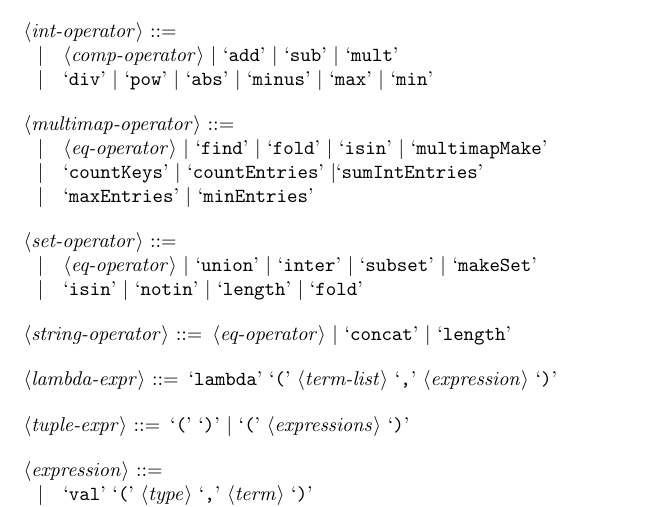
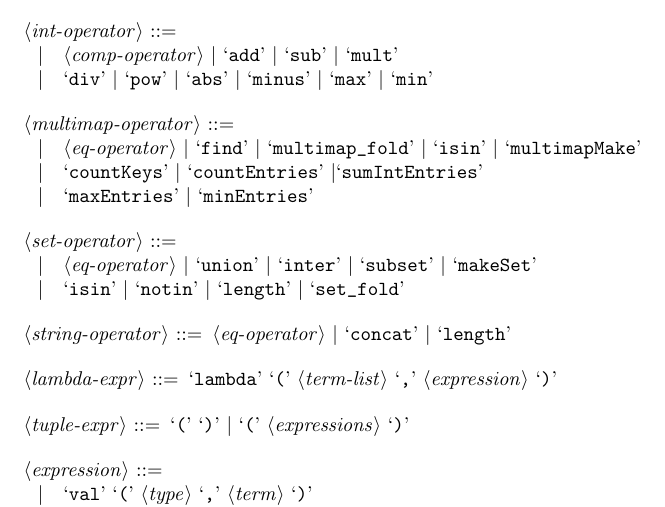
Before and after one commit to potassco/constraint-handler, a LaTeX document (docs/fact-format/fact-format-main.tex, which reads docs/fact-format/fact-format.tex): part of page 2 of 4, cut so that both start at the same text. Compiled offline with pdfLaTeX.

Commit message:
update fold operator names

```diff
--- a/docs/fact-format/fact-format.tex
+++ b/docs/fact-format/fact-format.tex
@@ -62,13 +62,13 @@
 \alt `div' | `pow' | `abs' | `minus' | `max' | `min'
 
 <multimap-operator> ::=
-~\alt <eq-operator> | `find' | `fold' | `isin' | `multimapMake'
+~\alt <eq-operator> | `find' | `multimap_fold' | `isin' | `multimapMake'
 \alt `countKeys' | `countEntries' |`sumIntEntries'
 \alt `maxEntries' | `minEntries'
 
 <set-operator> ::=
 ~\alt <eq-operator> | `union' | `inter' | `subset' | `makeSet'
-\alt `isin' | `notin' | `length' | `fold'
+\alt `isin' | `notin' | `length' | `set_fold'
 
 <string-operator> ::= <eq-operator> | `concat' | `length'
 
```
